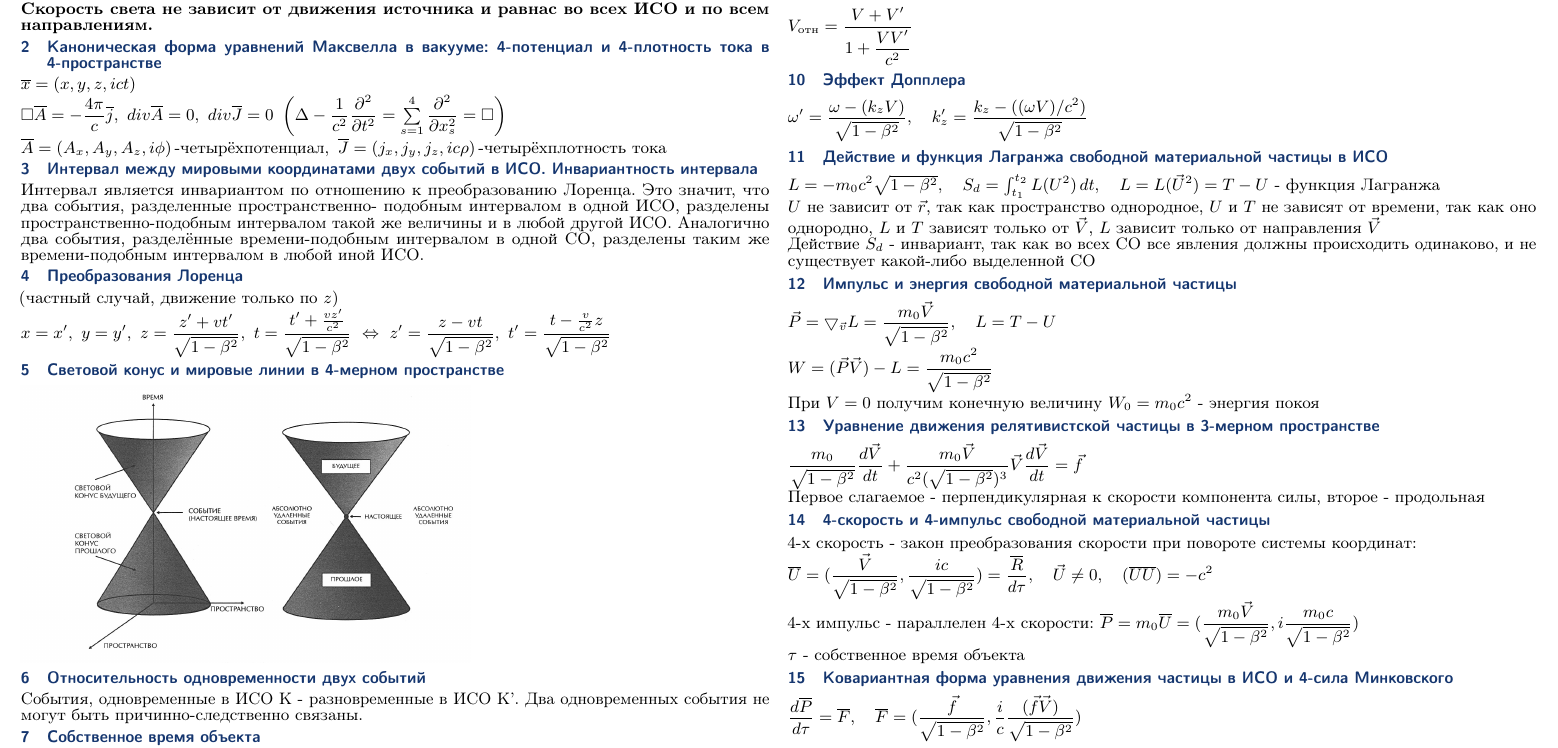
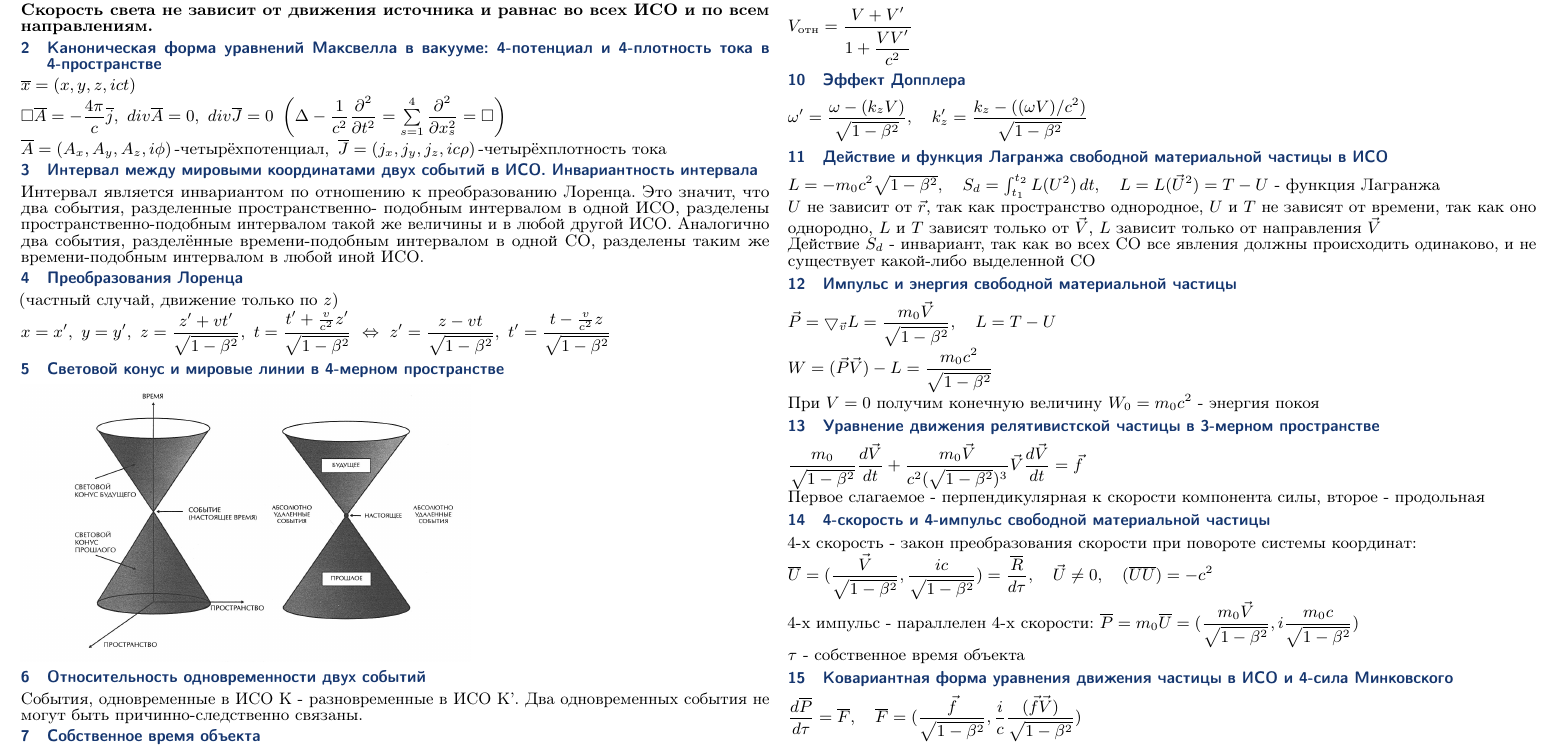
Before and after one commit to rf-slf-4x1/cheatsheets, a LaTeX document (sto_minimum.tex): part of page 1 of 2, cut so that both start at the same text. Compiled offline with pdfLaTeX.

Commit message:
Update sto_minimum.tex

```diff
--- a/sto_minimum.tex
+++ b/sto_minimum.tex
@@ -32,7 +32,7 @@
 		\section{Преобразования Лоренца}
 
 		(частный случай, движение только по $ z $) \\
-		$ x=x',~ y=y',~ z=\dfrac{z'+vt'}{\sqrt{1-\beta^2}},~ t=\dfrac{t'+\frac{vz'}{c^2}}{\sqrt{1-\beta^2}}~\Leftrightarrow~ z'=\dfrac{z-vt}{\sqrt{1-\beta^2}},~ t'=\dfrac{t-\frac{v}{c^2}z}{\sqrt{1-\beta^2}} $
+		$ x=x',~ y=y',~ z=\dfrac{z'+vt'}{\sqrt{1-\beta^2}},~ t=\dfrac{t'+\frac{v}{c^2}z'}{\sqrt{1-\beta^2}}~\Leftrightarrow~ z'=\dfrac{z-vt}{\sqrt{1-\beta^2}},~ t'=\dfrac{t-\frac{v}{c^2}z}{\sqrt{1-\beta^2}} $
 
 		\section{Световой конус и мировые линии в 4-мерном пространстве}
 		\includegraphics[width=0.6\linewidth]{sto_img/lihgt_konus}
```
